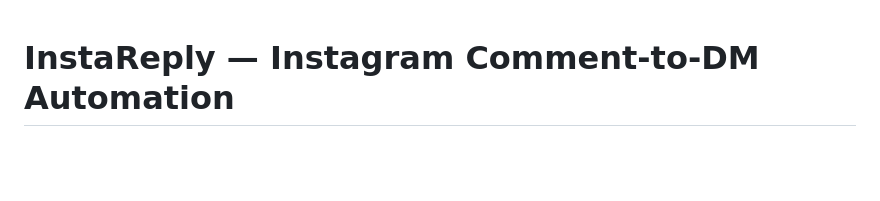
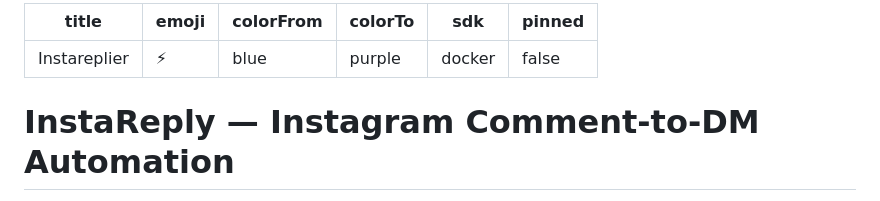
Before and after one commit to mostafashakweerr/instareplier, a Markdown page: README.md, the part around the change. Rendered like a GitHub page; blank space fills up the shorter version.

```diff
--- a/README.md
+++ b/README.md
@@ -1,3 +1,12 @@
+---
+title: Instareplier
+emoji: ⚡
+colorFrom: blue
+colorTo: purple
+sdk: docker
+pinned: false
+---
+
 # InstaReply — Instagram Comment-to-DM Automation
 
 A self-hosted ManyChat-style tool. When someone comments a keyword on a tracked Instagram post, InstaReply automatically **replies to the comment** AND **sends them a private DM** — all via the official Instagram Graph API.
```
